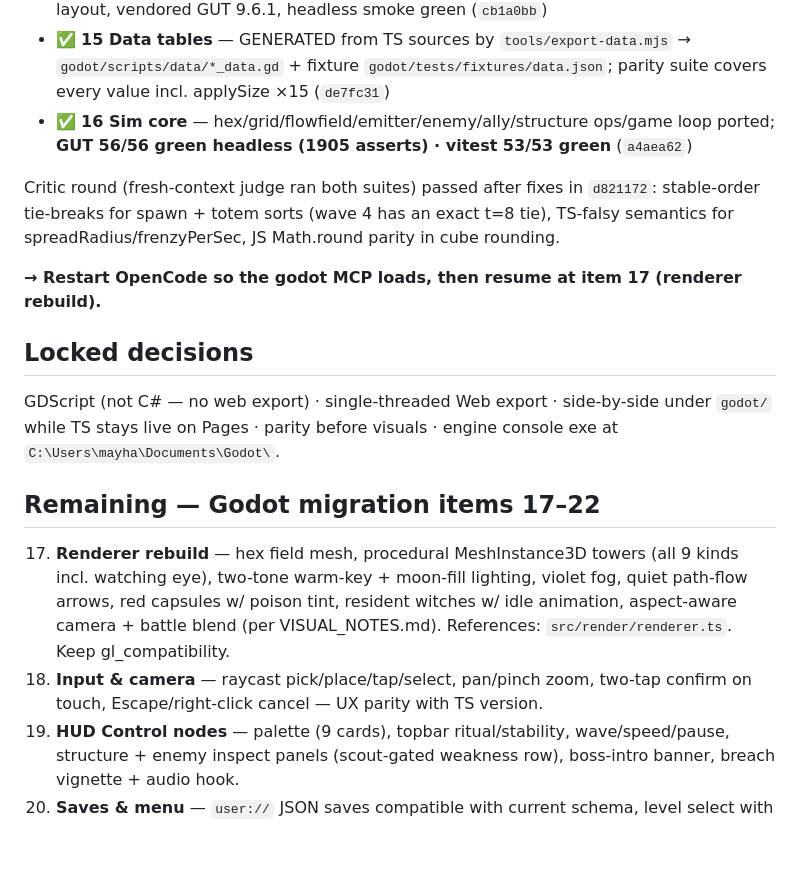
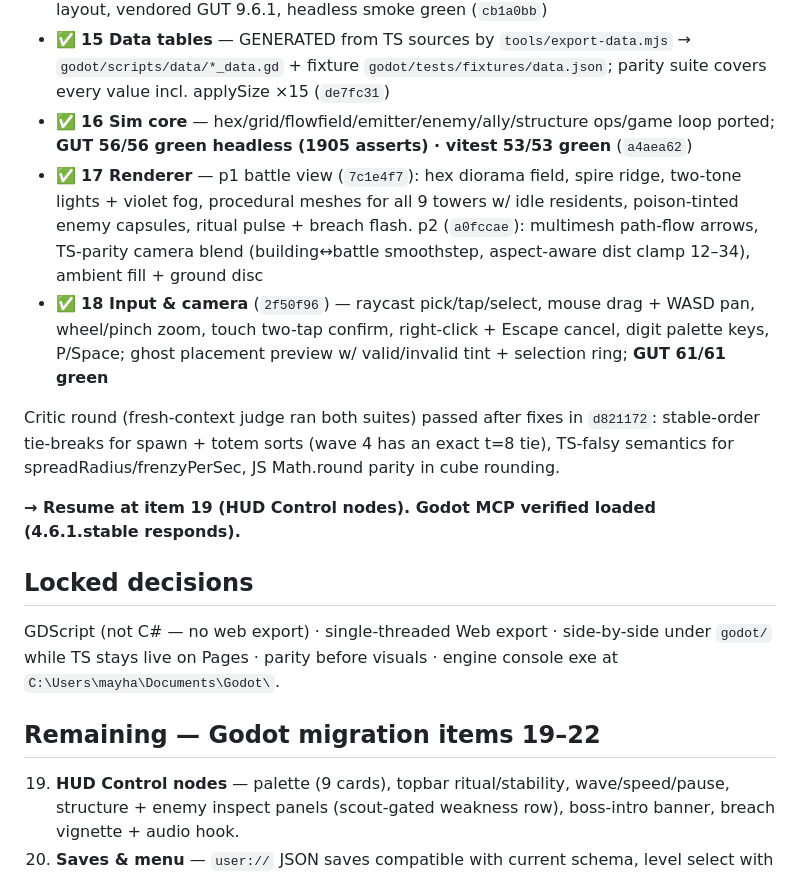
Before and after one commit to HaydenMay/HexBound, a Markdown page: HANDOFF.md, the part around the change. Rendered like a GitHub page; blank space fills up the shorter version.

Commit message:
handoff: mark 17-18 shipped with commits, resume at 19, mcp verified

```diff
--- a/HANDOFF.md
+++ b/HANDOFF.md
@@ -7,19 +7,19 @@
 - ✅ **14 Bootstrap** — `godot/` project, gl_compatibility renderer, scenes/scripts/tests layout, vendored GUT 9.6.1, headless smoke green (`cb1a0bb`)
 - ✅ **15 Data tables** — GENERATED from TS sources by `tools/export-data.mjs` → `godot/scripts/data/*_data.gd` + fixture `godot/tests/fixtures/data.json`; parity suite covers every value incl. applySize ×15 (`de7fc31`)
 - ✅ **16 Sim core** — hex/grid/flowfield/emitter/enemy/ally/structure ops/game loop ported; **GUT 56/56 green headless (1905 asserts) · vitest 53/53 green** (`a4aea62`)
+- ✅ **17 Renderer** — p1 battle view (`7c1e4f7`): hex diorama field, spire ridge, two-tone lights + violet fog, procedural meshes for all 9 towers w/ idle residents, poison-tinted enemy capsules, ritual pulse + breach flash. p2 (`a0fccae`): multimesh path-flow arrows, TS-parity camera blend (building↔battle smoothstep, aspect-aware dist clamp 12–34), ambient fill + ground disc
+- ✅ **18 Input & camera** (`2f50f96`) — raycast pick/tap/select, mouse drag + WASD pan, wheel/pinch zoom, touch two-tap confirm, right-click + Escape cancel, digit palette keys, P/Space; ghost placement preview w/ valid/invalid tint + selection ring; **GUT 61/61 green**
 
 Critic round (fresh-context judge ran both suites) passed after fixes in `d821172`: stable-order tie-breaks for spawn + totem sorts (wave 4 has an exact t=8 tie), TS-falsy semantics for spreadRadius/frenzyPerSec, JS Math.round parity in cube rounding.
 
-**→ Restart OpenCode so the godot MCP loads, then resume at item 17 (renderer rebuild).**
+**→ Resume at item 19 (HUD Control nodes). Godot MCP verified loaded (4.6.1.stable responds).**
 
 ## Locked decisions
 
 GDScript (not C# — no web export) · single-threaded Web export · side-by-side under `godot/` while TS stays live on Pages · parity before visuals · engine console exe at `C:\Users\mayha\Documents\Godot\`.
 
-## Remaining — Godot migration items 17–22
+## Remaining — Godot migration items 19–22
 
-17. **Renderer rebuild** — hex field mesh, procedural MeshInstance3D towers (all 9 kinds incl. watching eye), two-tone warm-key + moon-fill lighting, violet fog, quiet path-flow arrows, red capsules w/ poison tint, resident witches w/ idle animation, aspect-aware camera + battle blend (per VISUAL_NOTES.md). References: `src/render/renderer.ts`. Keep gl_compatibility.
-18. **Input & camera** — raycast pick/place/tap/select, pan/pinch zoom, two-tap confirm on touch, Escape/right-click cancel — UX parity with TS version.
 19. **HUD Control nodes** — palette (9 cards), topbar ritual/stability, wave/speed/pause, structure + enemy inspect panels (scout-gated weakness row), boss-intro banner, breach vignette + audio hook.
 20. **Saves & menu** — `user://` JSON saves compatible with current schema, level select with locks, campaign map-size picker.
 21. **Parity sweep** — design.md walked § by § against the running game; screenshots (desktop 1280x800 + mobile portrait) judged side-by-side against `docs/screenshots/` baseline; fix every gap named.
```
